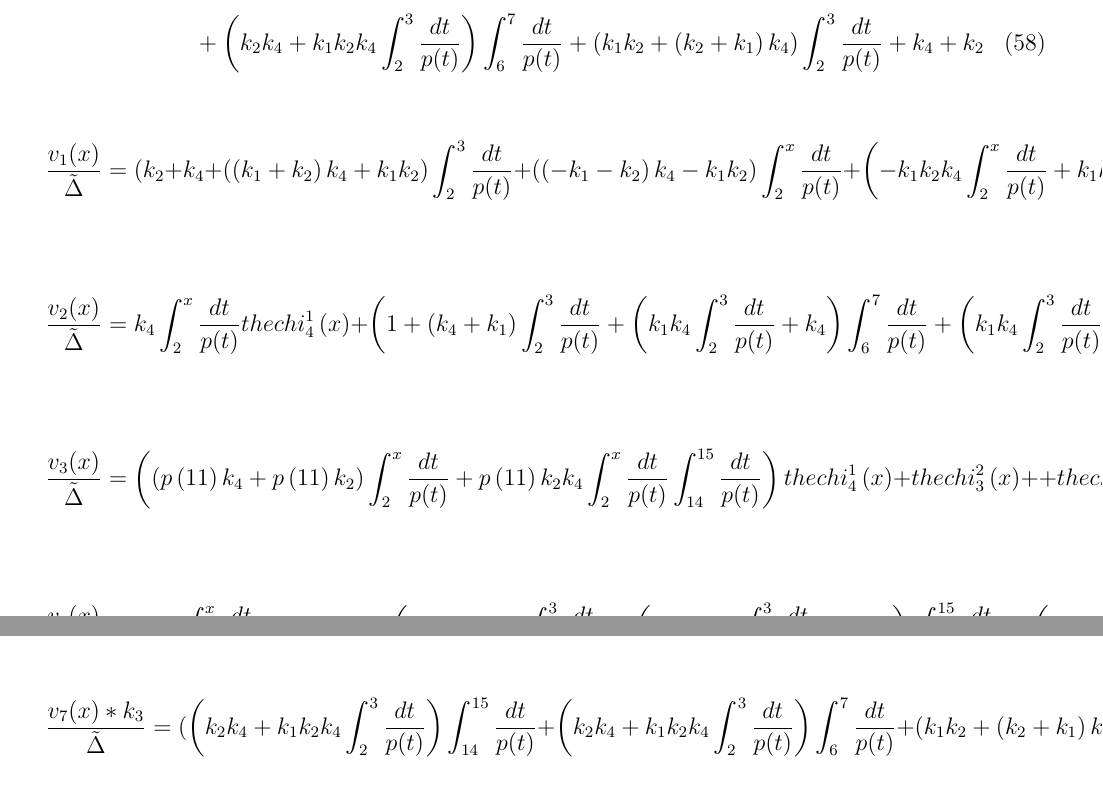
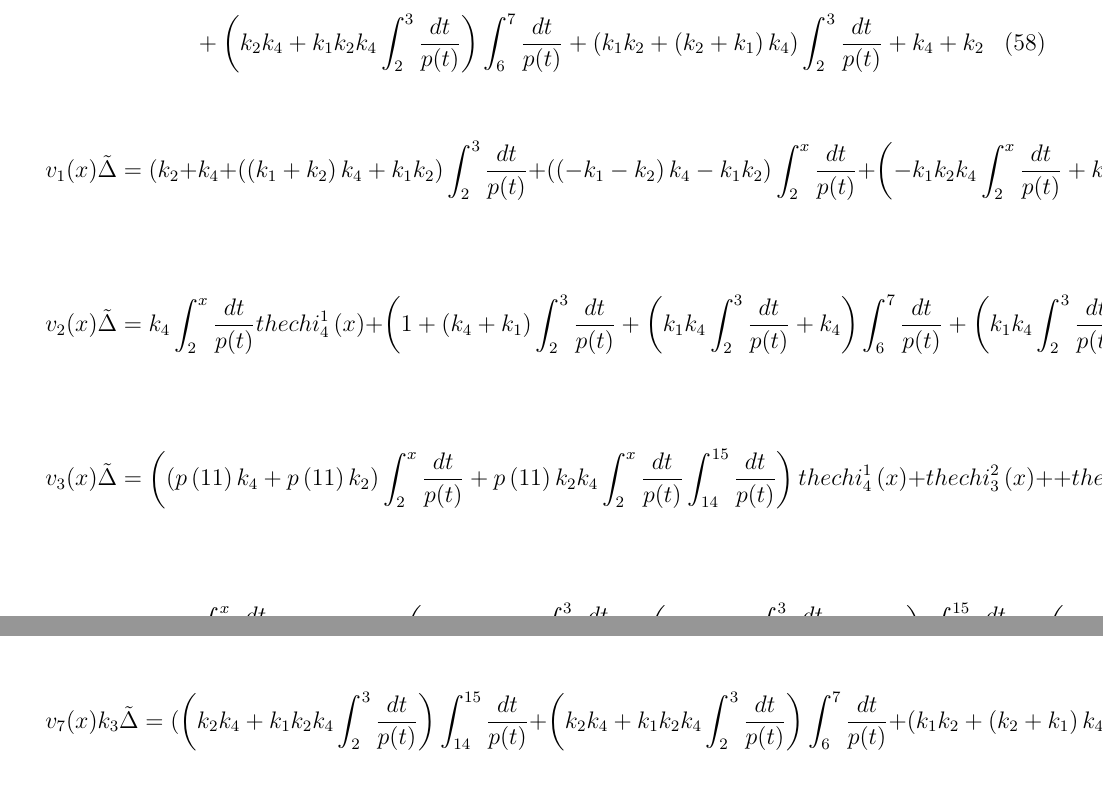
Before and after one commit to nickkolok/s--cords, a LaTeX document (model.tex): two parts of pages 6 and 7 of 7, joined at a grey line, cut so that both start at the same text. Compiled offline with pdfLaTeX.

Commit message:
SFSS - common denominator - multiplication instead of division

```diff
--- a/model.tex
+++ b/model.tex
@@ -406,22 +406,22 @@
 \end{multline}
 
 \begin{multline}
-	\frac{v_1(x)}{\tilde{\Delta}}=
+	v_1(x) \tilde{\Delta}=
 	(k_2+k_4+\left( \left( k_1+k_2\right)  k_4+k_1 k_2\right)  \int_{2}^{3}\frac{dt}{p(t)}+\left( \left( -k_1-k_2\right)  k_4-k_1 k_2\right)  \int_{2}^{x}\frac{dt}{p(t)}+\left( -k_1 k_2 k_4 \int_{2}^{x}\frac{dt}{p(t)}+k_1 k_2 k_4 \int_{2}^{3}\frac{dt}{p(t)}+k_2 k_4\right)  \int_{6}^{7}\frac{dt}{p(t)}+\left( -k_1 k_2 k_4 \int_{2}^{x}\frac{dt}{p(t)}+k_1 k_2 k_4 \int_{2}^{3}\frac{dt}{p(t)}+k_2 k_4\right)  \int_{14}^{15}\frac{dt}{p(t)}
 \end{multline}
 
 \begin{multline}
-	\frac{v_2(x)}{\tilde{\Delta}}=
+	{v_2(x)}{\tilde{\Delta}}=
 	k_4 \int_{2}^{x}\frac{dt}{p(t)} thechi_4^1\left( x\right) +\left( 1+\left( k_4+k_1\right)  \int_{2}^{3}\frac{dt}{p(t)}+\left( k_1 k_4 \int_{2}^{3}\frac{dt}{p(t)}+k_4\right)  \int_{6}^{7}\frac{dt}{p(t)}+\left( k_1 k_4 \int_{2}^{3}\frac{dt}{p(t)}+k_4\right)  \int_{14}^{x}\frac{dt}{p(t)}\right)  thechi_3^2\left( x\right) +\left( k_4 \int_{2}^{3}\frac{dt}{p(t)}+\left( k_1 k_4 \int_{2}^{3}\frac{dt}{p(t)}+k_4\right)  \int_{6}^{7}\frac{dt}{p(t)}\right)  thechi_2^3\left( x\right) +\left( k_4 \int_{2}^{3}\frac{dt}{p(t)}+\left( k_1 k_4 \int_{2}^{3}\frac{dt}{p(t)}+k_4\right)  \int_{6}^{x}\frac{dt}{p(t)}\right)  thechi_1^4\left( x\right)
 \end{multline}
 
 \begin{multline}
-	\frac{v_3(x)}{\tilde{\Delta}}=
+	{v_3(x)}{\tilde{\Delta}}=
 	\left( \left( p\left( 11\right)  k_4+p\left( 11\right)  k_2\right)  \int_{2}^{x}\frac{dt}{p(t)}+p\left( 11\right)  k_2 k_4 \int_{2}^{x}\frac{dt}{p(t)} \int_{14}^{15}\frac{dt}{p(t)}\right)  thechi_4^1\left( x\right) + thechi_3^2\left( x\right) ++ thechi_1^4\left( x\right)
 \end{multline}
 
 \begin{multline}
-	\frac{v_4(x)}{\tilde{\Delta}}=
+	{v_4(x)}{\tilde{\Delta}}=
 	k_2 k_4 \int_{2}^{x}\frac{dt}{p(t)} thechi_4^1\left( x\right) +\left( -k_4-k_1 k_4 \int_{2}^{3}\frac{dt}{p(t)}+\left( -k_1 k_2 k_4 \int_{2}^{3}\frac{dt}{p(t)}-k_2 k_4\right)  \int_{14}^{15}\frac{dt}{p(t)}+\left( k_1 k_2 k_4 \int_{2}^{3}\frac{dt}{p(t)}+k_2 k_4\right)  \int_{14}^{x}\frac{dt}{p(t)}\right)  thechi_3^2\left( x\right) +\left( -k_2-k_4+\left( -k_1 k_4-k_1 k_2\right)  \int_{2}^{3}\frac{dt}{p(t)}+\left( -k_1 k_2 k_4 \int_{2}^{3}\frac{dt}{p(t)}-k_2 k_4\right)  \int_{14}^{15}\frac{dt}{p(t)}\right)  thechi_2^3\left( x\right) + thechi_1^4\left( x\right)
 \end{multline}
 
@@ -436,7 +436,7 @@
 \end{multline}
 
 \begin{multline}
-	\frac{v_7(x)*k_3}{\tilde{\Delta}}=
+	{v_7(x)k_3}{\tilde{\Delta}}=
 	(\left( k_2 k_4+k_1 k_2 k_4 \int_{2}^{3}\frac{dt}{p(t)}\right)  \int_{14}^{15}\frac{dt}{p(t)}+\left( k_2 k_4+k_1 k_2 k_4 \int_{2}^{3}\frac{dt}{p(t)}\right)  \int_{6}^{7}\frac{dt}{p(t)}+\left( k_1 k_2+\left( k_2+k_1\right)  k_4\right)  \int_{2}^{3}\frac{dt}{p(t)}+k_4+k_2
 \end{multline}
 
```
Also changed, not shown: model.tex (6 more changed lines).
